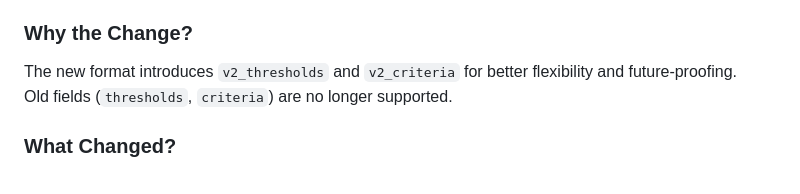
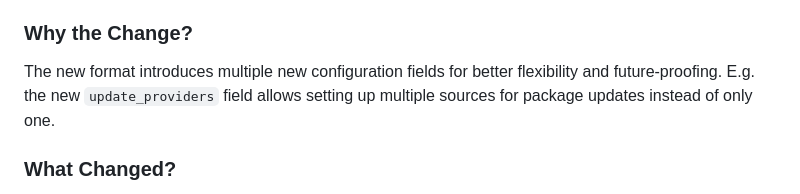
Before and after one commit to t4k1t/siun, a Markdown page: README.md, the part around the change. Rendered like a GitHub page.

Commit message:
Update Readme
Signed-off-by: Thomas <t4k1t+dev@protonmail.com>

```diff
--- a/README.md
+++ b/README.md
@@ -87,8 +87,7 @@ If you are upgrading from any version **≤ 1.5.1**, you must update your config
 
 ### Why the Change?
 
-The new format introduces `v2_thresholds` and `v2_criteria` for better flexibility and future-proofing.
-Old fields (`thresholds`, `criteria`) are no longer supported.
+The new format introduces multiple new configuration fields for better flexibility and future-proofing. E.g. the new `update_providers` field allows setting up multiple sources for package updates instead of only one.
 
 ### What Changed?
 
```
